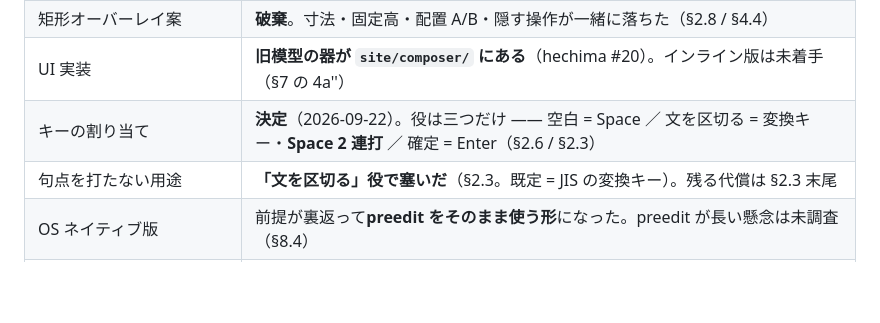
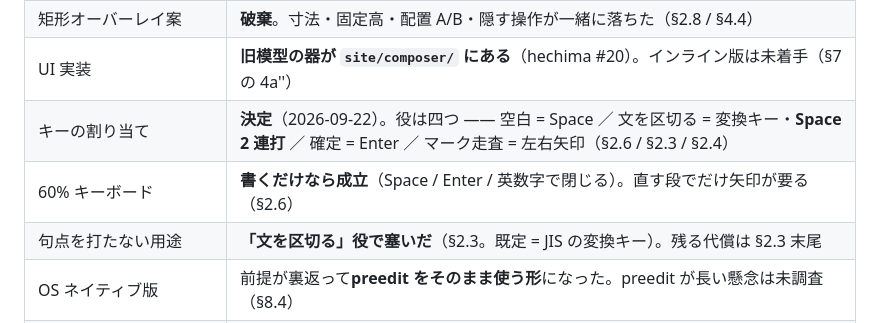
Before and after one commit to msonrm/hechima, a Markdown page: docs/composer.md, the part around the change. Drawn GitHub-style; blank space fills up the shorter version.

Commit message:
docs(composer): 現在地の役の数を四つに直す
§2.6 の表は四つに直したが現在地の行が三つのままだった（マーク走査の
数え落とし）。60% キーボードの行も足す。

Co-Authored-By: Claude Opus 5 (1M context) <noreply@anthropic.com>

```diff
--- a/docs/composer.md
+++ b/docs/composer.md
@@ -24,7 +24,8 @@
 | UI の模型 | **インライン（IME の未確定表示）に決定**（2026-09-22。§2 / 経緯は §2.8 と §8.7） |
 | 矩形オーバーレイ案 | **破棄**。寸法・固定高・配置 A/B・隠す操作が一緒に落ちた（§2.8 / §4.4） |
 | UI 実装 | **旧模型の器が `site/composer/` にある**（hechima #20）。インライン版は未着手（§7 の 4a''） |
-| キーの割り当て | **決定**（2026-09-22）。役は三つだけ —— 空白 = Space ／ 文を区切る = 変換キー・**Space 2 連打** ／ 確定 = Enter（§2.6 / §2.3） |
+| キーの割り当て | **決定**（2026-09-22）。役は四つ —— 空白 = Space ／ 文を区切る = 変換キー・**Space 2 連打** ／ 確定 = Enter ／ マーク走査 = 左右矢印（§2.6 / §2.3 / §2.4） |
+| 60% キーボード | **書くだけなら成立**（Space / Enter / 英数字で閉じる）。直す段でだけ矢印が要る（§2.6） |
 | 句点を打たない用途 | **「文を区切る」役で塞いだ**（§2.3。既定 = JIS の変換キー）。残る代償は §2.3 末尾 |
 | OS ネイティブ版 | 前提が裏返って**preedit をそのまま使う形**になった。preedit が長い懸念は未調査（§8.4） |
 | fcitx5-mozc のピン運用 | **未決**（§3 の注意点） |
```
